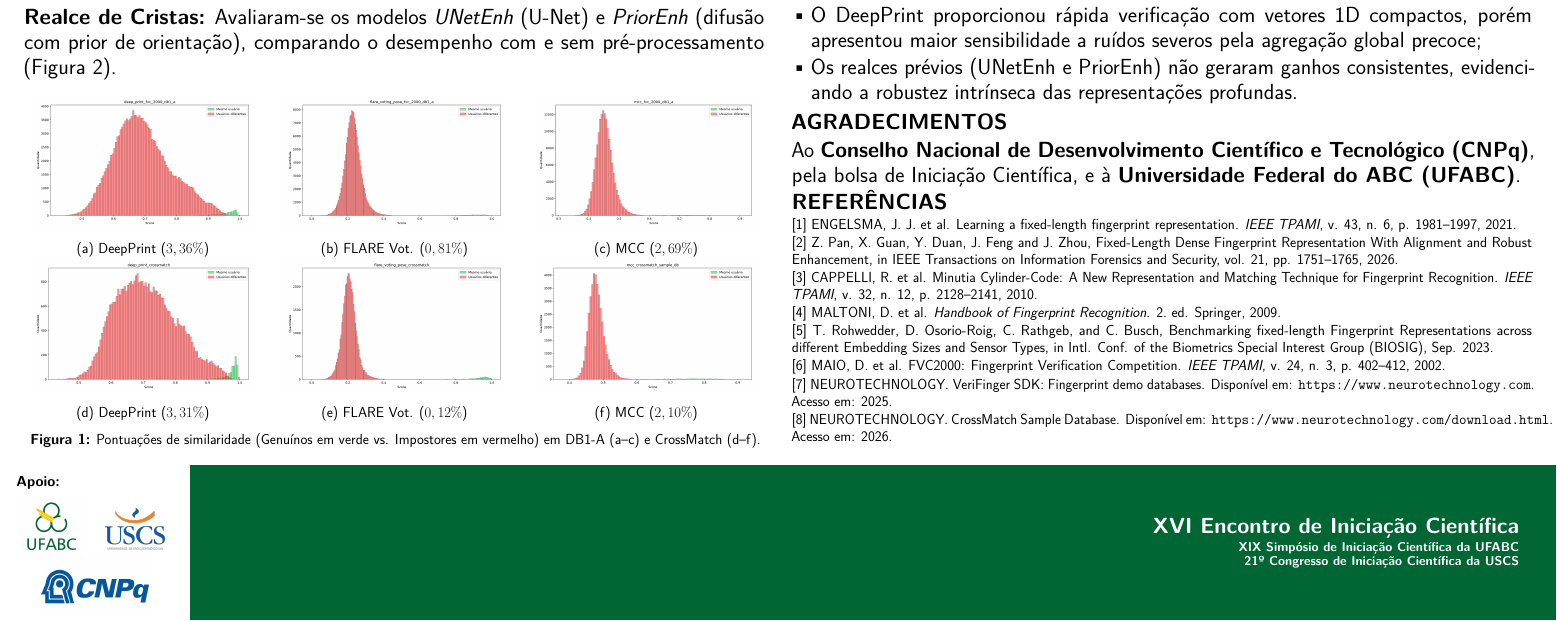
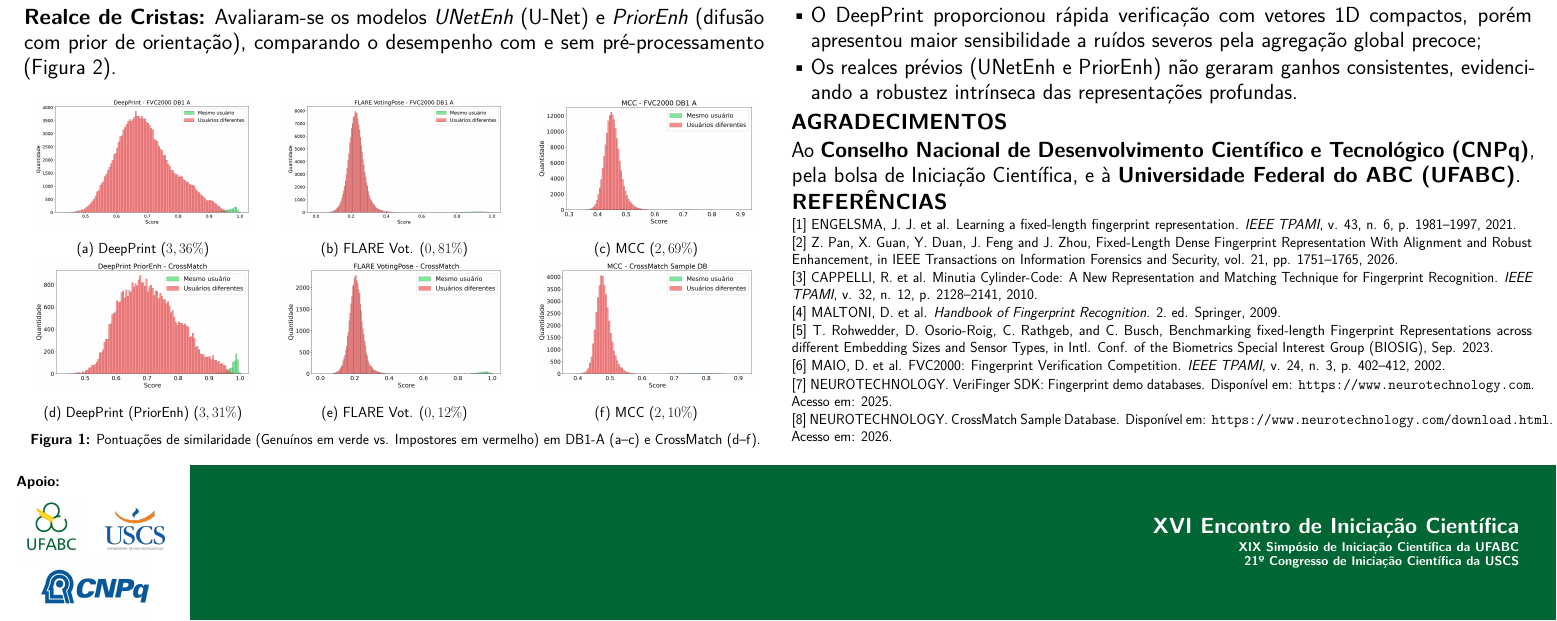
Before and after one commit to Thiago-Fernandes-Dias/ic_2025_poster, a LaTeX document (main.tex): part of the page, cut so that both start at the same text. Compiled offline with pdfLaTeX.

Commit message:
refactor(poster): update result figures and remove unused images
- Remove unused figures from figures/results/
- Update DeepPrint crossmatch figure to use PriorEnh
- Refresh result plots for DeepPrint, FLARE, and MCC

```diff
--- a/main.tex
+++ b/main.tex
@@ -142,8 +142,8 @@
     % Linha 2: Neurotechnology CrossMatch
     \begin{minipage}[b]{0.32\linewidth}
       \centering
-      \includegraphics[width=0.92\linewidth]{figures/results/deep_print_crossmatch.png}\\[0.06cm]
-      {\fontsize{24pt}{28pt}\selectfont (d) DeepPrint ($3,31\%$)}
+      \includegraphics[width=0.92\linewidth]{figures/results/deep_print_priorenh_crossmatch.png}\\[0.06cm]
+      {\fontsize{24pt}{28pt}\selectfont (d) DeepPrint (PriorEnh) ($3,31\%$)}
     \end{minipage}\hfill
     \begin{minipage}[b]{0.32\linewidth}
       \centering
```
Also changed, not shown: figures/results/conceptual_overview_deepprint.png (deleted), figures/results/deep_print_crossmatch.png (deleted), figures/results/deep_print_fvc_2000_db1_a.png, figures/results/deep_print_priorenh_crossmatch.png (added), figures/results/flare_voting_pose_crossmatch.png, figures/results/flare_voting_pose_fvc_2000_db1_a.png, figures/results/mcc_crossmatch_sample_db.png, figures/results/mcc_fvc_2000_db1_a.png.
